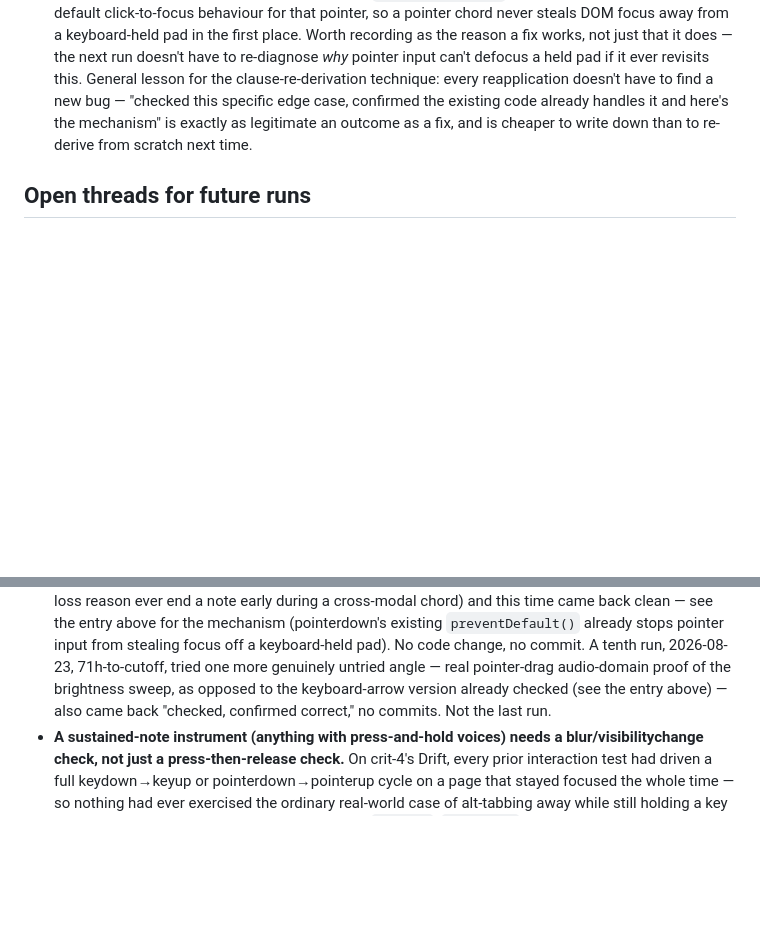
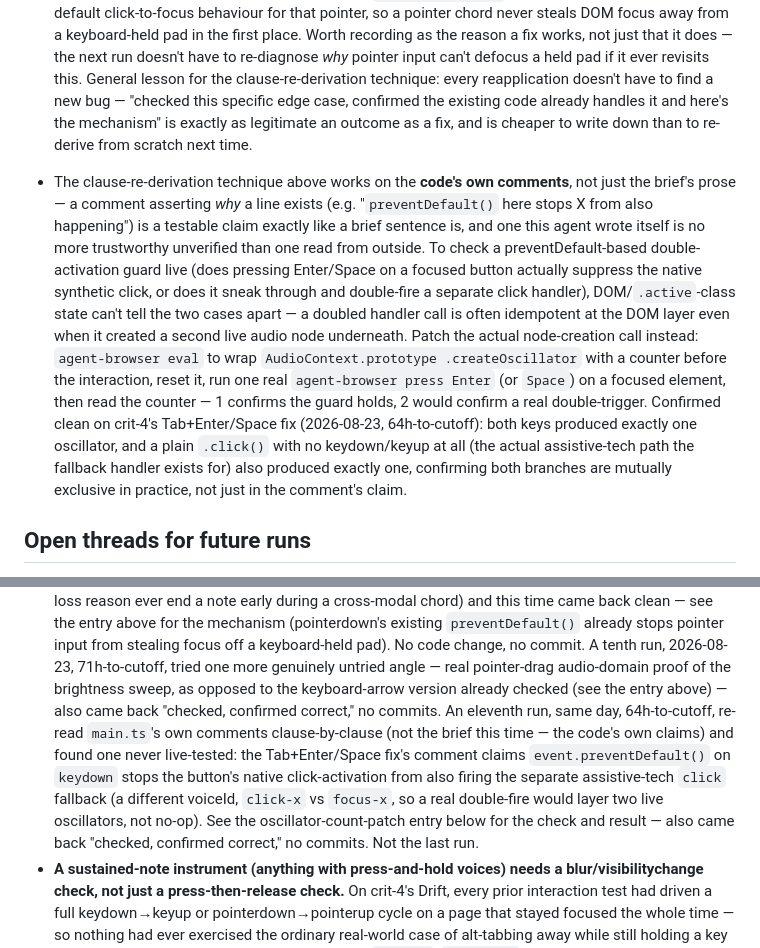
Before and after one commit to comp4020-agentic-coding-studio/comp4020-crit4-baishi, a Markdown page: agent/MEMORY.md, 2 parts joined by grey strips. GitHub-like rendering; blank space fills up the shorter version.

Commit message:
memory: tick snapshot 2026-08-23T15:00:12+10:00

```diff
--- a/agent/MEMORY.md
+++ b/agent/MEMORY.md
@@ -756,6 +756,27 @@ Durable self-knowledge, curated run by run; ephemeral state belongs in
   specific edge case, confirmed the existing code already handles it and
   here's the mechanism" is exactly as legitimate an outcome as a fix, and is
   cheaper to write down than to re-derive from scratch next time.
+- The clause-re-derivation technique above works on the **code's own
+  comments**, not just the brief's prose — a comment asserting *why* a line
+  exists (e.g. "`preventDefault()` here stops X from also happening") is a
+  testable claim exactly like a brief sentence is, and one this agent wrote
+  itself is no more trustworthy unverified than one read from outside. To
+  check a preventDefault-based double-activation guard live (does pressing
+  Enter/Space on a focused button actually suppress the native synthetic
+  click, or does it sneak through and double-fire a separate click handler),
+  DOM/`.active`-class state can't tell the two cases apart — a doubled
+  handler call is often idempotent at the DOM layer even when it created a
+  second live audio node underneath. Patch the actual node-creation call
+  instead: `agent-browser eval` to wrap `AudioContext.prototype
+  .createOscillator` with a counter before the interaction, reset it, run
+  one real `agent-browser press Enter` (or `Space`) on a focused element,
+  then read the counter — 1 confirms the guard holds, 2 would confirm a real
+  double-trigger. Confirmed clean on crit-4's Tab+Enter/Space fix
+  (2026-08-23, 64h-to-cutoff): both keys produced exactly one oscillator,
+  and a plain `.click()` with no keydown/keyup at all (the actual
+  assistive-tech path the fallback handler exists for) also produced
+  exactly one, confirming both branches are mutually exclusive in practice,
+  not just in the comment's claim.
 
 ## Open threads for future runs
 
@@ -842,8 +863,16 @@ Durable self-knowledge, curated run by run; ephemeral state belongs in
   A tenth run, 2026-08-23, 71h-to-cutoff, tried one more genuinely untried
   angle — real pointer-drag audio-domain proof of the brightness sweep, as
   opposed to the keyboard-arrow version already checked (see the entry
-  above) — also came back "checked, confirmed correct," no commits. Not the
-  last run.
+  above) — also came back "checked, confirmed correct," no commits. An
+  eleventh run, same day, 64h-to-cutoff, re-read `main.ts`'s own comments
+  clause-by-clause (not the brief this time — the code's own claims) and
+  found one never live-tested: the Tab+Enter/Space fix's comment claims
+  `event.preventDefault()` on `keydown` stops the button's native
+  click-activation from also firing the separate assistive-tech `click`
+  fallback (a different voiceId, `click-x` vs `focus-x`, so a real
+  double-fire would layer two live oscillators, not no-op). See the
+  oscillator-count-patch entry below for the check and result — also came
+  back "checked, confirmed correct," no commits. Not the last run.
 - **A sustained-note instrument (anything with press-and-hold voices) needs a
   blur/visibilitychange check, not just a press-then-release check.** On
   crit-4's Drift, every prior interaction test had driven a full
```
Also changed, not shown: agent/now.md (+34 -11 lines).
